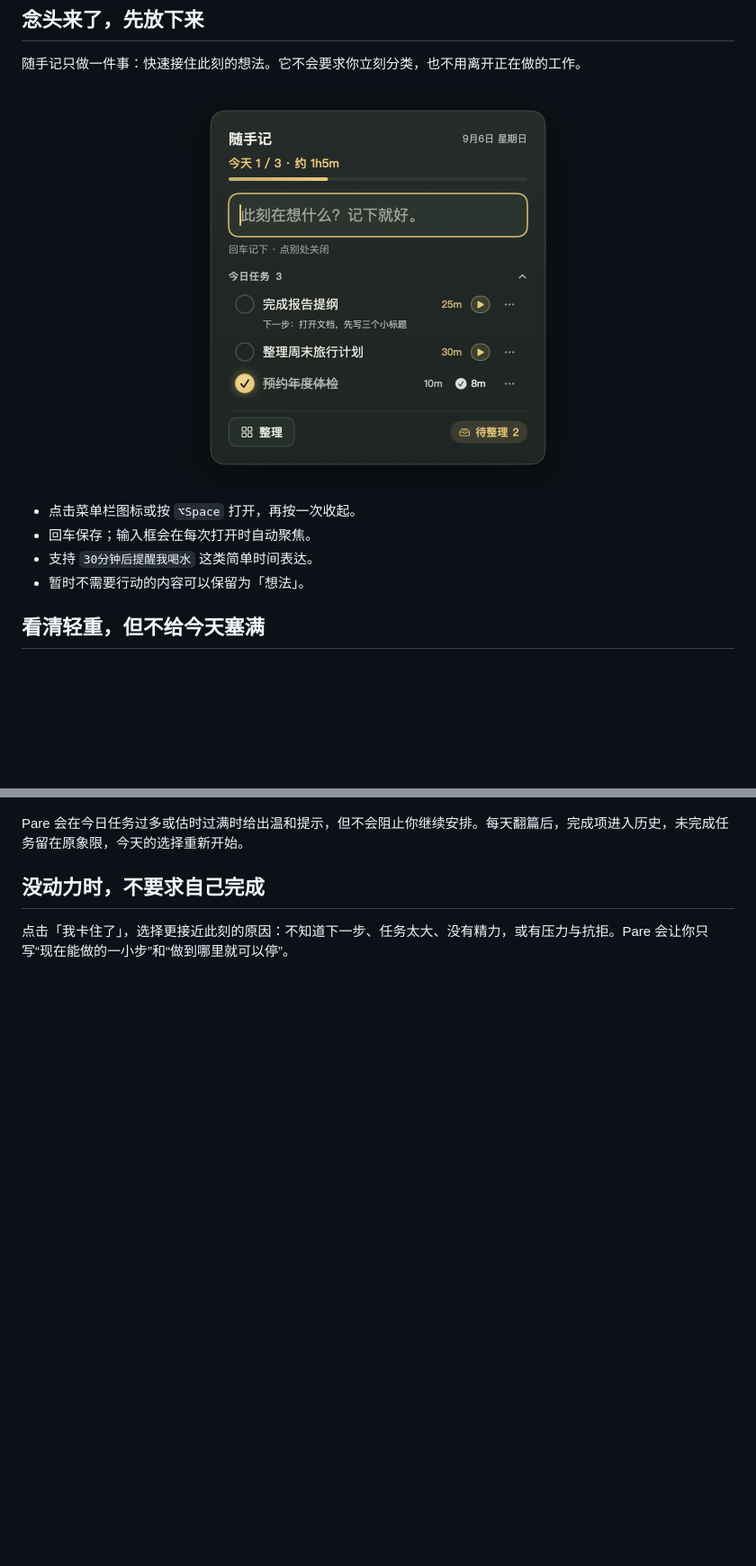
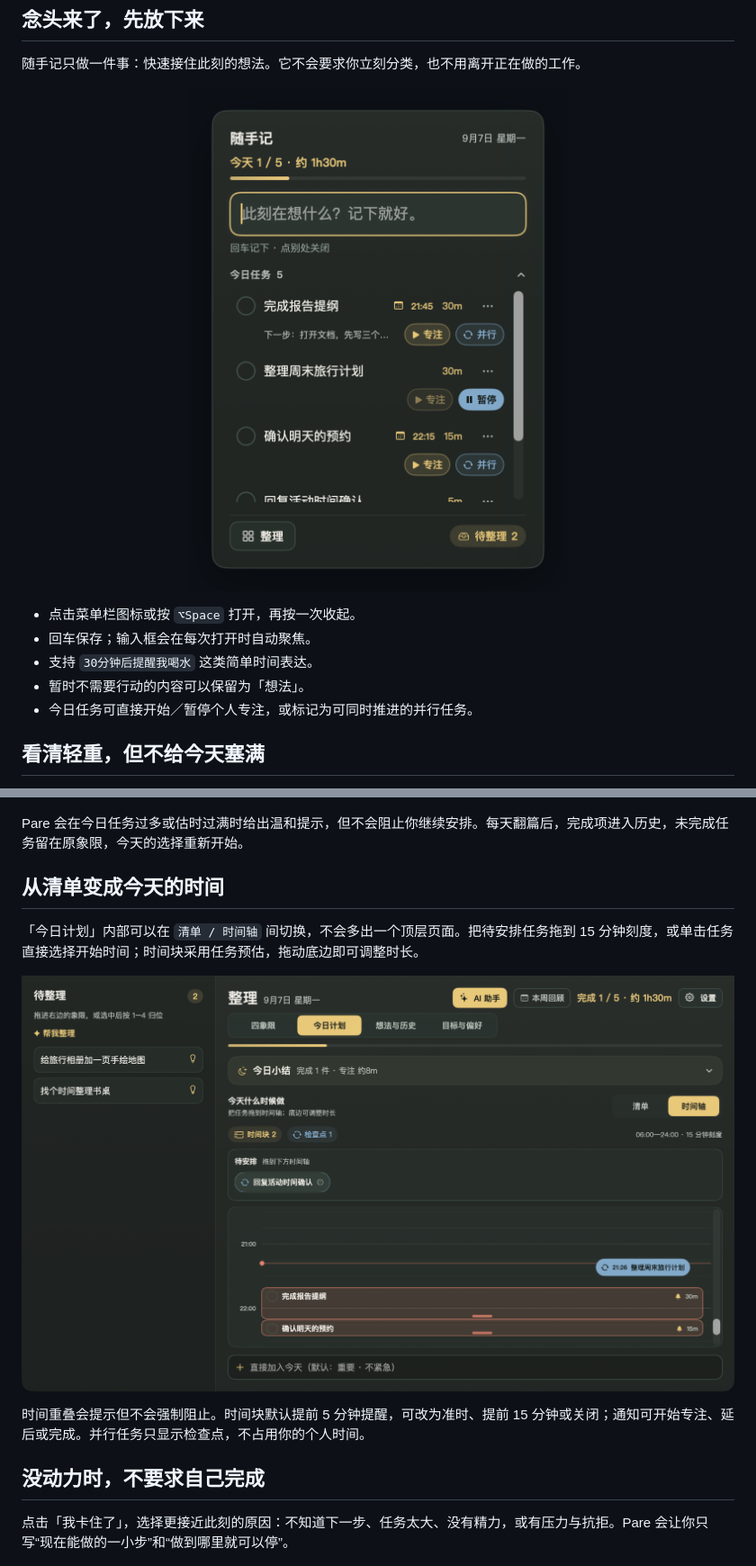
Before and after one commit to Zita-Go/Pare, a Markdown page: README.md, 2 parts joined by grey strips. Shown at 90% size. GitHub-like rendering; pictures changed too: docs/images/capture.png, docs/images/timeline.png (added); blank space fills up the shorter version.

```diff
--- a/README.md
+++ b/README.md
@@ -55,6 +57,7 @@ Pare 是一个常驻 macOS 菜单栏的个人规划工具。念头出现时先
 - 回车保存；输入框会在每次打开时自动聚焦。
 - 支持 `30分钟后提醒我喝水` 这类简单时间表达。
 - 暂时不需要行动的内容可以保留为「想法」。
+- 今日任务可直接开始／暂停个人专注，或标记为可同时推进的并行任务。
 
 ## 看清轻重，但不给今天塞满
 
@@ -63,6 +66,14 @@ Pare 是一个常驻 macOS 菜单栏的个人规划工具。念头出现时先
 ![四象限：左侧是两条待整理内容，右侧按重要与紧急分为四格，任务标题与时长分行显示](docs/images/matrix.png)
 
 Pare 会在今日任务过多或估时过满时给出温和提示，但不会阻止你继续安排。每天翻篇后，完成项进入历史，未完成任务留在原象限，今天的选择重新开始。
+
+## 从清单变成今天的时间
+
+「今日计划」内部可以在 `清单 / 时间轴` 间切换，不会多出一个顶层页面。把待安排任务拖到 15 分钟刻度，或单击任务直接选择开始时间；时间块采用任务预估，拖动底边即可调整时长。
+
+![今日时间轴：个人任务显示为时间块，并行任务显示为不占用个人时间的检查点](docs/images/timeline.png)
+
+时间重叠会提示但不会强制阻止。时间块默认提前 5 分钟提醒，可改为准时、提前 15 分钟或关闭；通知可开始专注、延后或完成。并行任务只显示检查点，不占用你的个人时间。
 
 ## 没动力时，不要求自己完成
 
```
Also changed, not shown: other parts of README.md (+9 -7 lines), docs/development.md (+4 -3 lines), docs/releases/v2.7.0.md (+12 -1 lines), docs/images/today.png, 6 other files.
